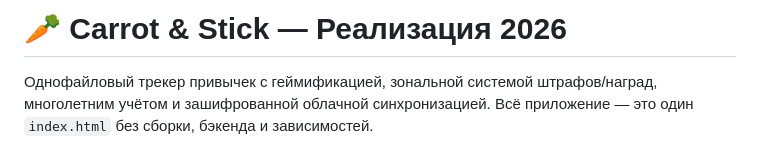
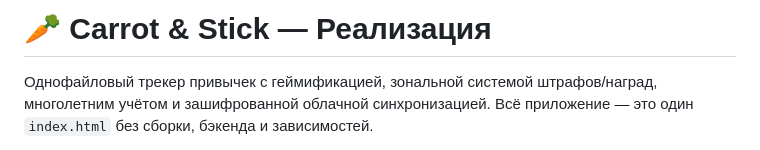
Before and after one commit to nik-louis/Habit-Tracker, a Markdown page: README.md, the part around the change. Rendered like a GitHub page.

```diff
--- a/README.md
+++ b/README.md
@@ -1,4 +1,4 @@
-# 🥕 Carrot &amp; Stick — Реализация 2026
+# 🥕 Carrot &amp; Stick — Реализация
 
 Однофайловый трекер привычек с геймификацией, зональной системой штрафов/наград, многолетним учётом и зашифрованной облачной синхронизацией. Всё приложение — это один `index.html` без сборки, бэкенда и зависимостей.
 
```
